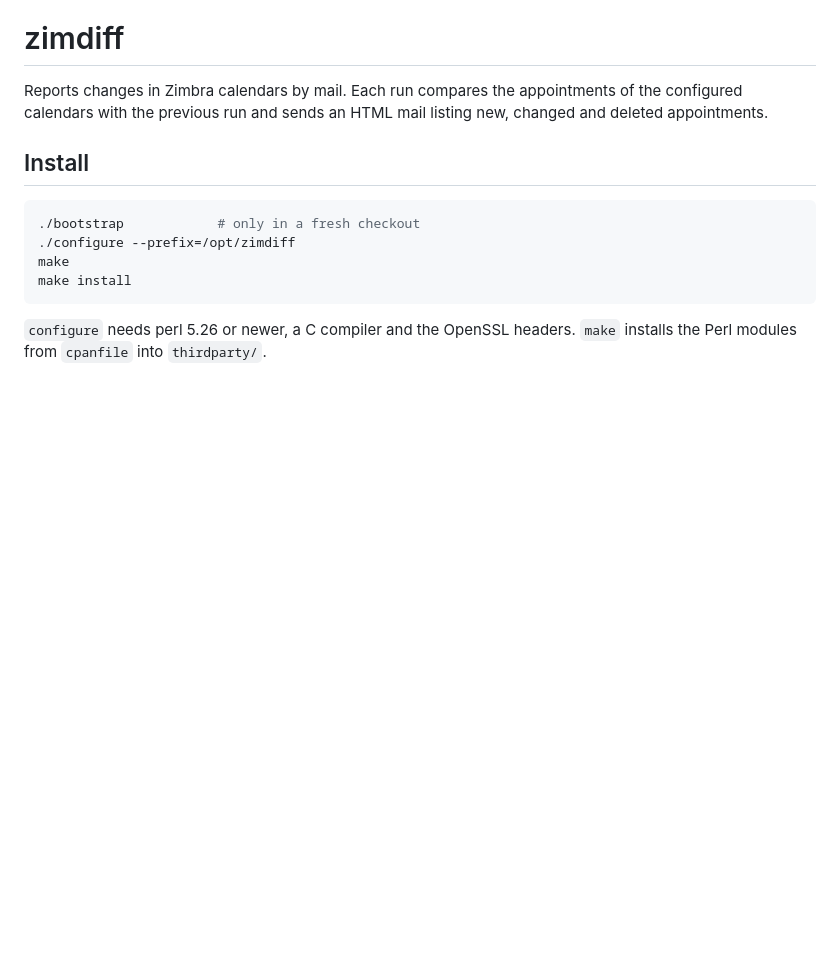
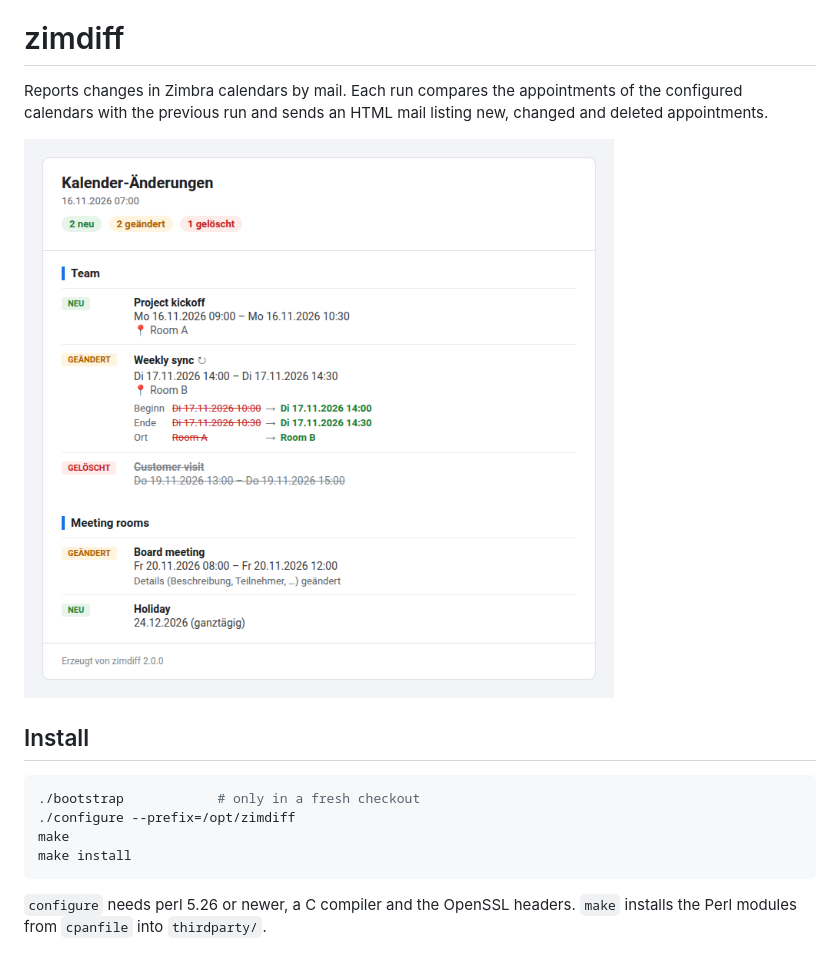
Before and after one commit to oposs/zimdiff, a Markdown page: README.md, the part around the change. Drawn GitHub-style; pictures changed too: docs/email.png (added); blank space fills up the shorter version.

Commit message:
Show an example of the report mail in the README
The screenshot uses made-up sample data.

```diff
--- a/README.md
+++ b/README.md
@@ -3,6 +3,8 @@
 Reports changes in Zimbra calendars by mail. Each run compares the
 appointments of the configured calendars with the previous run and sends
 an HTML mail listing new, changed and deleted appointments.
+
+![Example of the report mail](docs/email.png)
 
 ## Install
 
```
Also changed, not shown: 1 other file.
